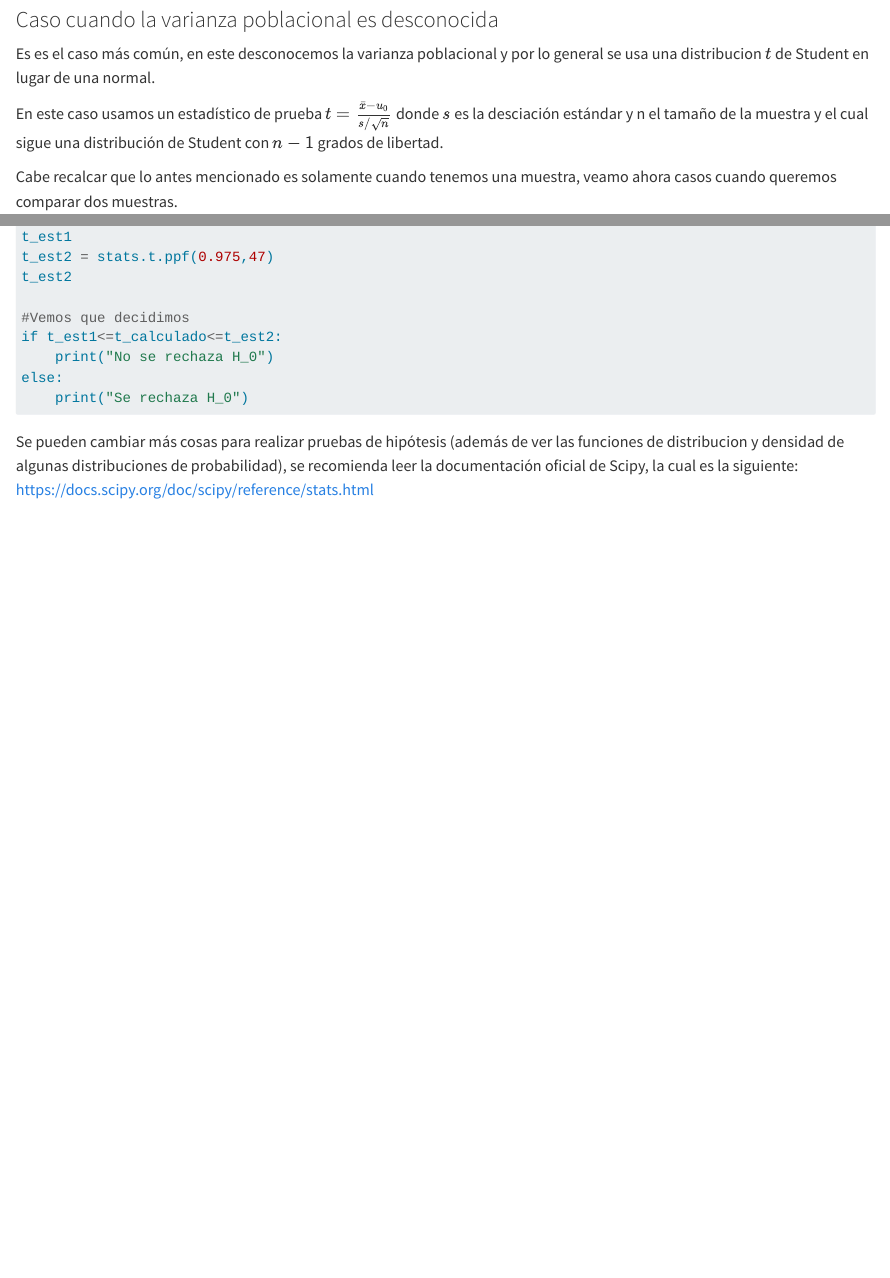
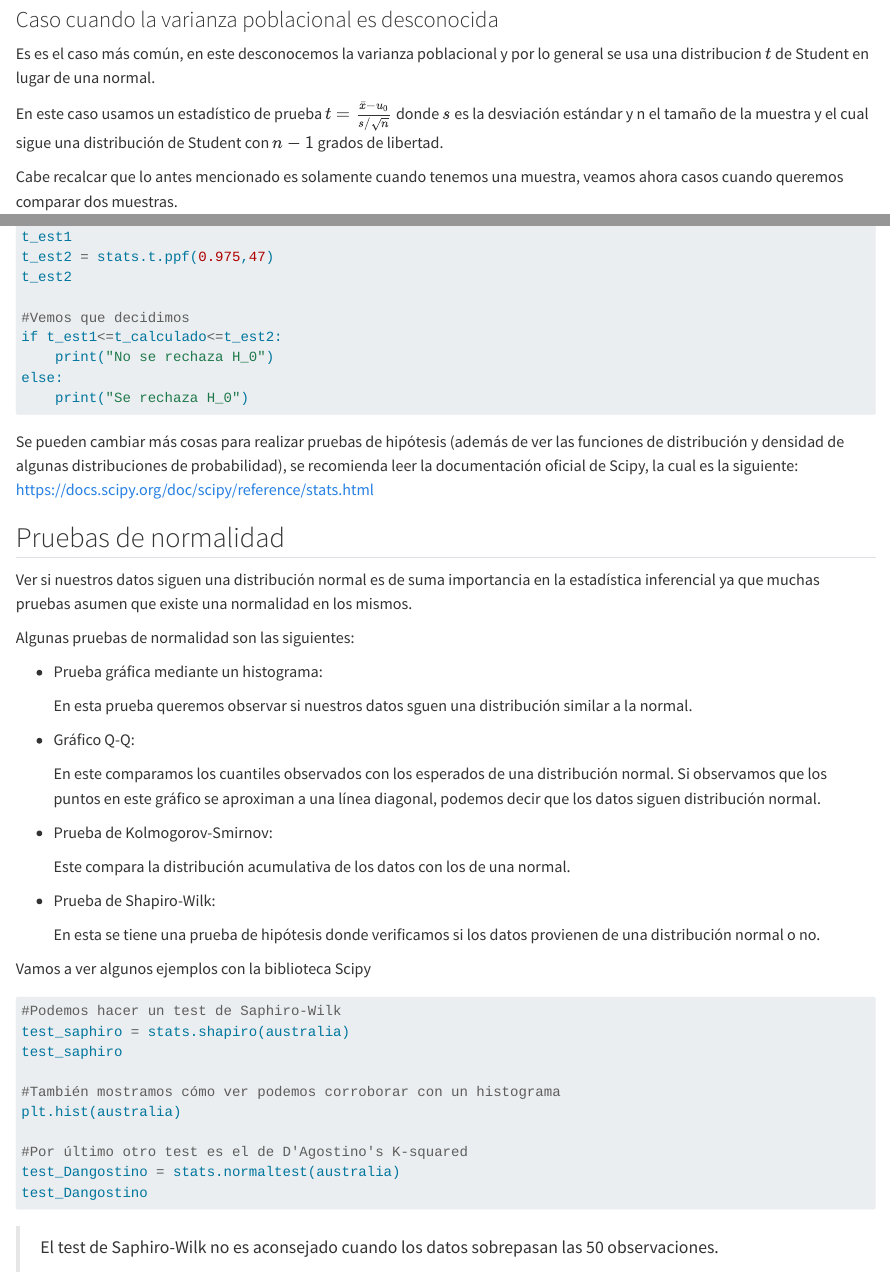
Before and after one commit to ergostats/curso_python_poli_dec, a Quarto document (clase_7/clase_7.qmd): the page in a window 1100 px wide, from 1360 px down, and a second part further down, joined at a grey line. Rendered offline with R 4.5, knitr and Pandoc in place of Quarto, with nearby package versions; long lines of code are wrapped.

Commit message:
Pruebas de normalidad

````diff
--- a/clase_7/clase_7.qmd
+++ b/clase_7/clase_7.qmd
@@ -46,9 +46,9 @@ Aunque los paquetes hagan la mayoría de trabajo no esta de más saber los disti
 
 Es es el caso más común, en este desconocemos la varianza poblacional y por lo general se usa una distribucion $t$ de Student en lugar de una normal.
 
-En este caso usamos un estadístico de prueba $t=\frac{\bar{x}-u_0}{s/\sqrt{n}}$ donde $s$ es la desciación estándar y n el tamaño de la muestra y el cual sigue una distribución de Student con $n-1$ grados de libertad.
+En este caso usamos un estadístico de prueba $t=\frac{\bar{x}-u_0}{s/\sqrt{n}}$ donde $s$ es la desviación estándar y n el tamaño de la muestra y el cual sigue una distribución de Student con $n-1$ grados de libertad.
 
-Cabe recalcar que lo antes mencionado es solamente cuando tenemos una muestra, veamo ahora casos cuando queremos comparar dos muestras.
+Cabe recalcar que lo antes mencionado es solamente cuando tenemos una muestra, veamos ahora casos cuando queremos comparar dos muestras.
 
 ### Caso cuando las varianzas son desconocidas pero iguales
 
@@ -212,4 +212,43 @@ else:
 
 ```
 
-Se pueden cambiar más cosas para realizar pruebas de hipótesis (además de ver las funciones de distribucion y densidad de algunas distribuciones de probabilidad), se recomienda leer la documentación oficial de Scipy, la cual es la siguiente: https://docs.scipy.org/doc/scipy/reference/stats.html
+Se pueden cambiar más cosas para realizar pruebas de hipótesis (además de ver las funciones de distribución y densidad de algunas distribuciones de probabilidad), se recomienda leer la documentación oficial de Scipy, la cual es la siguiente: https://docs.scipy.org/doc/scipy/reference/stats.html
+
+## Pruebas de normalidad
+
+Ver si nuestros datos siguen una distribución normal es de suma importancia en la estadística inferencial ya que muchas pruebas asumen que existe una normalidad en los mismos.
+
+Algunas pruebas de normalidad son las siguientes:
+
+-   Prueba gráfica mediante un histograma:
+
+    En esta prueba queremos observar si nuestros datos sguen una distribución similar a la normal.
+
+-   Gráfico Q-Q:
+
+    En este comparamos los cuantiles observados con los esperados de una distribución normal. Si observamos que los puntos en este gráfico se aproximan a una línea diagonal, podemos decir que los datos siguen distribución normal.
+
+-   Prueba de Kolmogorov-Smirnov:
+
+    Este compara la distribución acumulativa de los datos con los de una normal.
+
+-   Prueba de Shapiro-Wilk:
+
+    En esta se tiene una prueba de hipótesis donde verificamos si los datos provienen de una distribución normal o no.
+
+Vamos a ver algunos ejemplos con la biblioteca Scipy
+
+```{python}
+#Podemos hacer un test de Saphiro-Wilk
+test_saphiro = stats.shapiro(australia)
+test_saphiro
+
+#También mostramos cómo ver podemos corroborar con un histograma
+plt.hist(australia)
+
+#Por último otro test es el de D'Agostino's K-squared
+test_Dangostino = stats.normaltest(australia)
+test_Dangostino
+```
+
+> El test de Saphiro-Wilk no es aconsejado cuando los datos sobrepasan las 50 observaciones.
````
Also changed, not shown: clase_7/clase_7.qmd (10 more changed lines).
